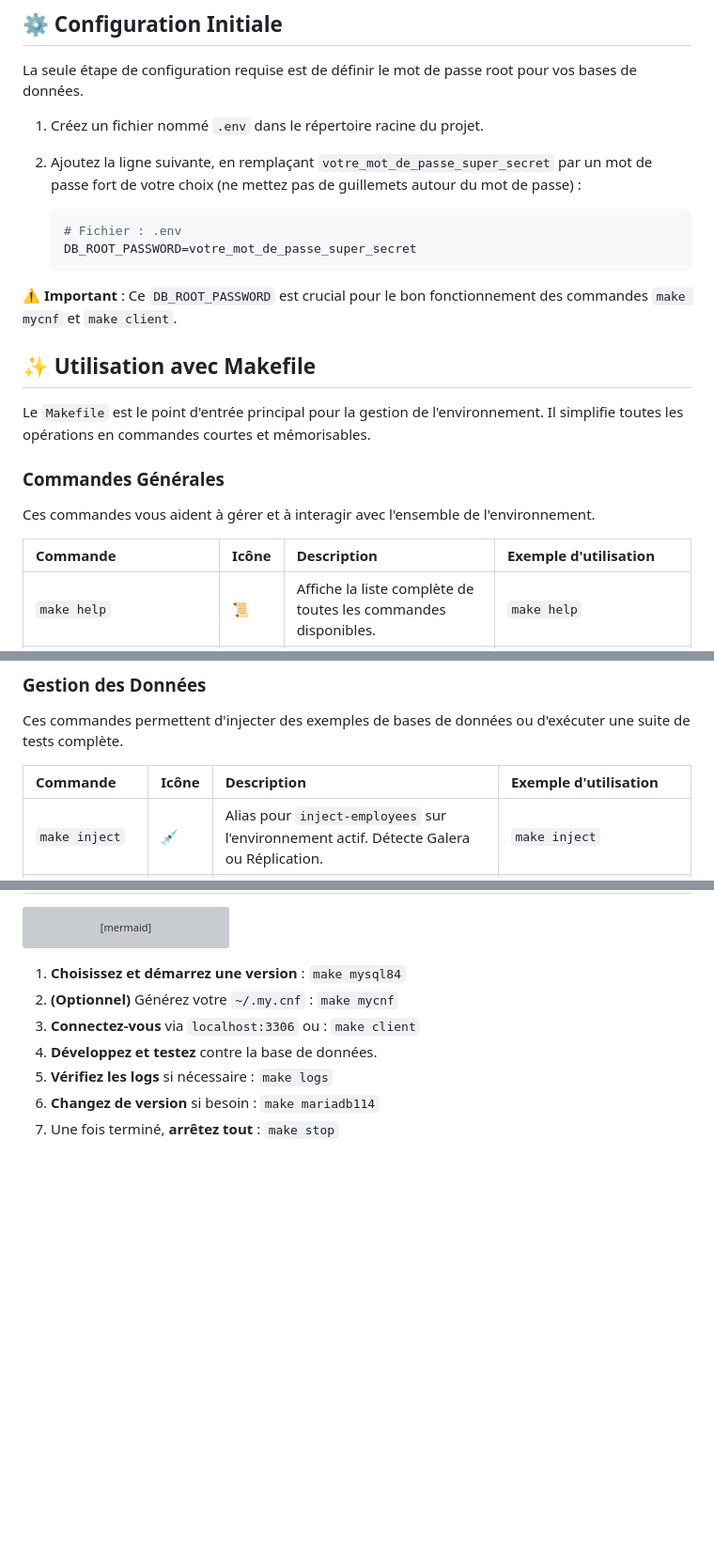
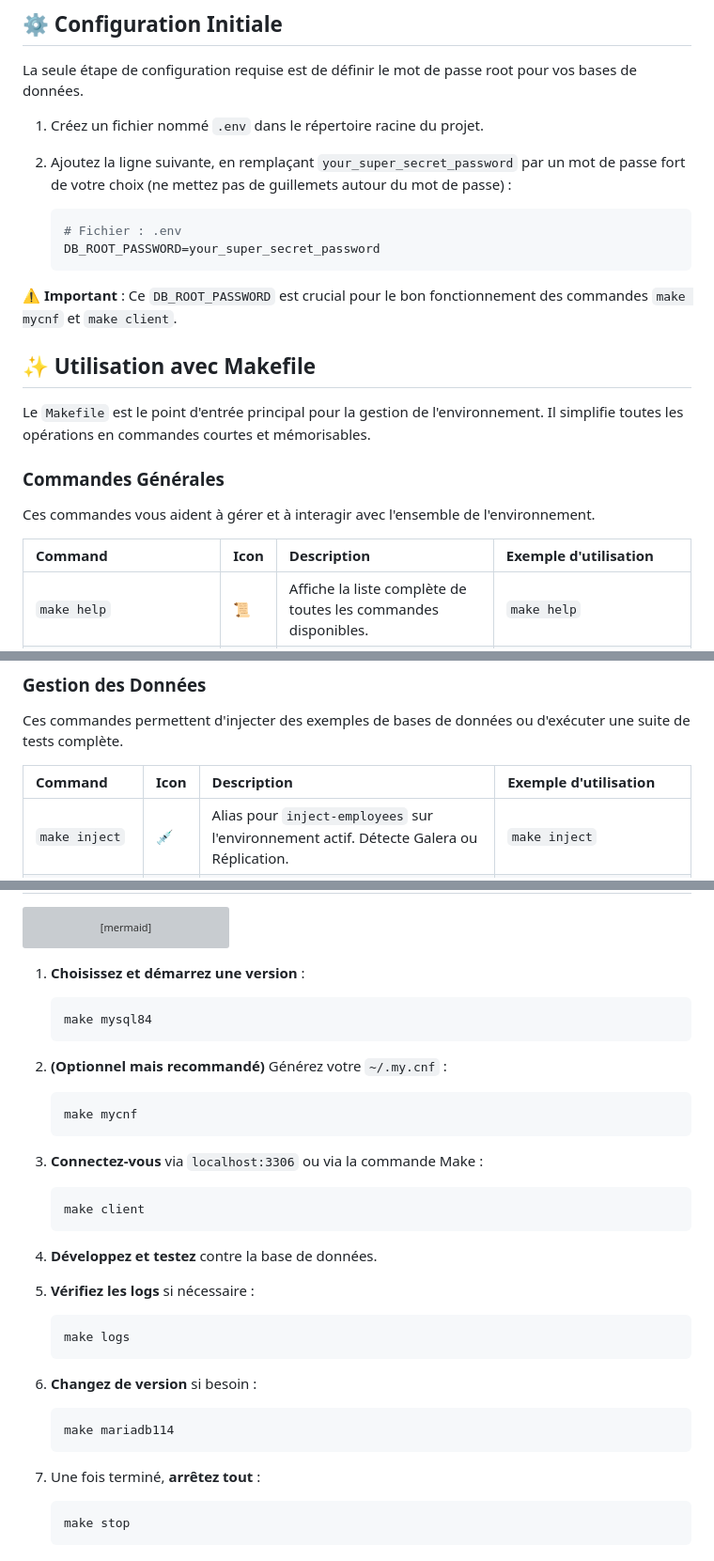
Before and after one commit to jmrenouard/multi-db-docker-env, a Markdown page: README_fr.md, 3 parts joined by grey strips. Shown at 94% size. Rendered like a GitHub page; blank space fills up the shorter version; grey boxes are pictures that could not be loaded.

````diff
--- a/README_fr.md
+++ b/README_fr.md
@@ -22,11 +22,11 @@ Avant de commencer, assurez-vous d'avoir installé les outils suivants :
 La seule étape de configuration requise est de définir le mot de passe root pour vos bases de données.
 
 1. Créez un fichier nommé `.env` dans le répertoire racine du projet.
-2. Ajoutez la ligne suivante, en remplaçant `votre_mot_de_passe_super_secret` par un mot de passe fort de votre choix (ne mettez pas de guillemets autour du mot de passe) :
+2. Ajoutez la ligne suivante, en remplaçant `your_super_secret_password` par un mot de passe fort de votre choix (ne mettez pas de guillemets autour du mot de passe) :
 
     ```env
     # Fichier : .env
-    DB_ROOT_PASSWORD=votre_mot_de_passe_super_secret
+    DB_ROOT_PASSWORD=your_super_secret_password
     ```
 
 ⚠️ **Important** : Ce `DB_ROOT_PASSWORD` est crucial pour le bon fonctionnement des commandes `make mycnf` et `make client`.
@@ -39,7 +39,7 @@ Le `Makefile` est le point d'entrée principal pour la gestion de l'environnemen
 
 Ces commandes vous aident à gérer et à interagir avec l'ensemble de l'environnement.
 
-| Commande        | Icône | Description                                                                 | Exemple d'utilisation |
+| Command         | Icon | Description                                                                 | Exemple d'utilisation |
 | :-------------- | :--- | :-------------------------------------------------------------------------- | :-------------------- |
 | `make help`     | 📜   | Affiche la liste complète de toutes les commandes disponibles.              | `make help`           |
 | `make start`    | 🚀   | Démarre le service de base de données par défaut (MariaDB 11.8).           | `make start`          |
@@ -56,7 +56,7 @@ Ces commandes vous aident à gérer et à interagir avec l'ensemble de l'environ
 
 Ces commandes permettent d'injecter des exemples de bases de données ou d'exécuter une suite de tests complète.
 
-| Commande                           | Icône | Description                                                                                                                              | Exemple d'utilisation                             |
+| Command                            | Icon | Description                                                                                                                              | Exemple d'utilisation                             |
 | :--------------------------------- | :--- | :--------------------------------------------------------------------------------------------------------------------------------------- | :----------------------------------------------- |
 | `make inject`                      | 💉   | Alias pour `inject-employees` sur l'environnement actif. Détecte Galera ou Réplication.                                                   | `make inject`                                    |
 | `make inject-employees`            | 💉   | Injecte la base `employees` avec auto-détection de l'environnement.                                                                     | `make inject-employees`                          |
@@ -212,10 +212,39 @@ graph TD
     J --> K[Fin];
 ```
 
-1. **Choisissez et démarrez une version** : `make mysql84`
-2. **(Optionnel)** Générez votre `~/.my.cnf` : `make mycnf`
-3. **Connectez-vous** via `localhost:3306` ou : `make client`
+1. **Choisissez et démarrez une version** :
+
+    ```bash
+    make mysql84
+    ```
+
+2. **(Optionnel mais recommandé)** Générez votre `~/.my.cnf` :
+
+    ```bash
+    make mycnf
+    ```
+
+3. **Connectez-vous** via `localhost:3306` ou via la commande Make :
+
+    ```bash
+    make client
+    ```
+
 4. **Développez et testez** contre la base de données.
-5. **Vérifiez les logs** si nécessaire : `make logs`
-6. **Changez de version** si besoin : `make mariadb114`
-7. Une fois terminé, **arrêtez tout** : `make stop`
+5. **Vérifiez les logs** si nécessaire :
+
+    ```bash
+    make logs
+    ```
+
+6. **Changez de version** si besoin :
+
+    ```bash
+    make mariadb114
+    ```
+
+7. Une fois terminé, **arrêtez tout** :
+
+    ```bash
+    make stop
+    ```
````
Also changed, not shown: other parts of README_fr.md (+5 -5 lines).
